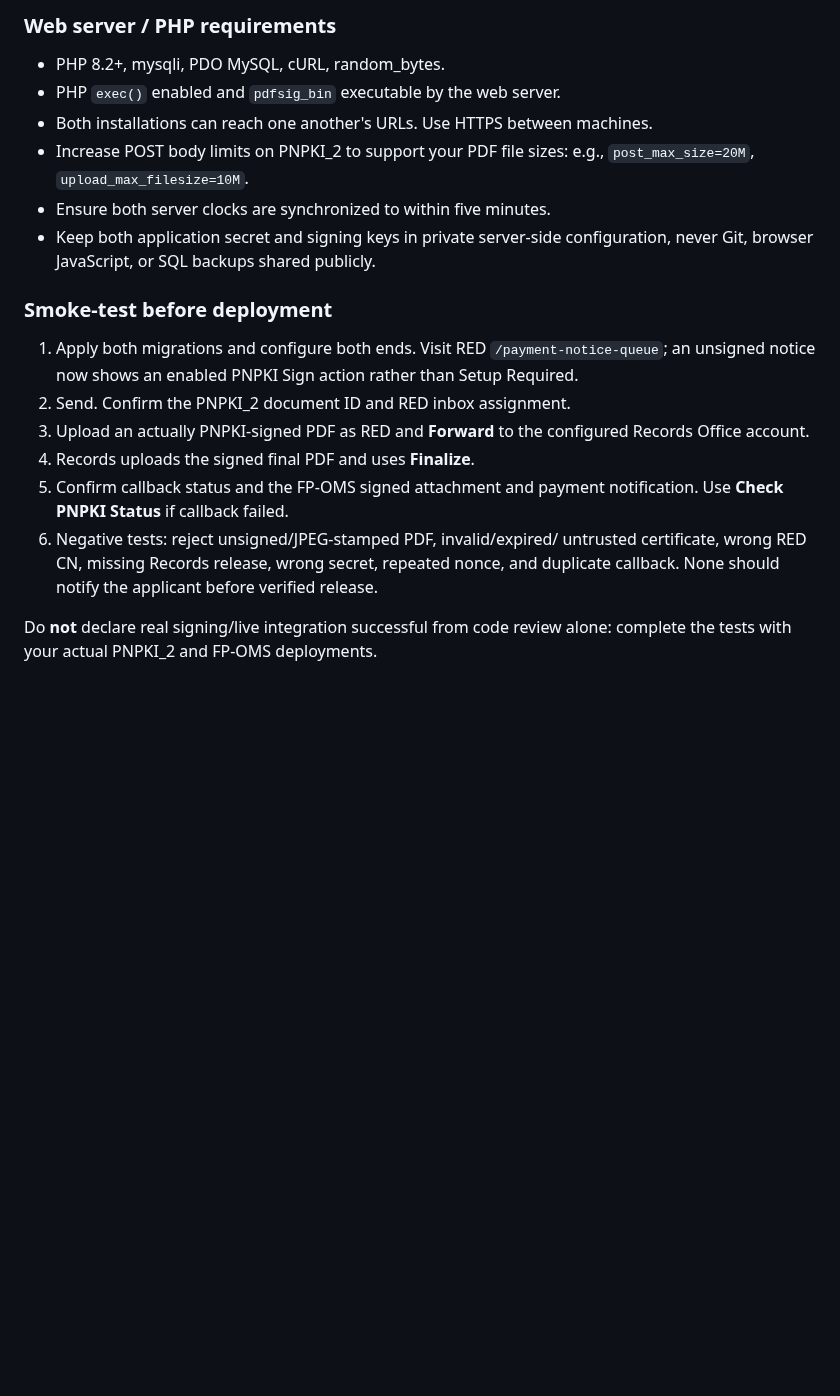
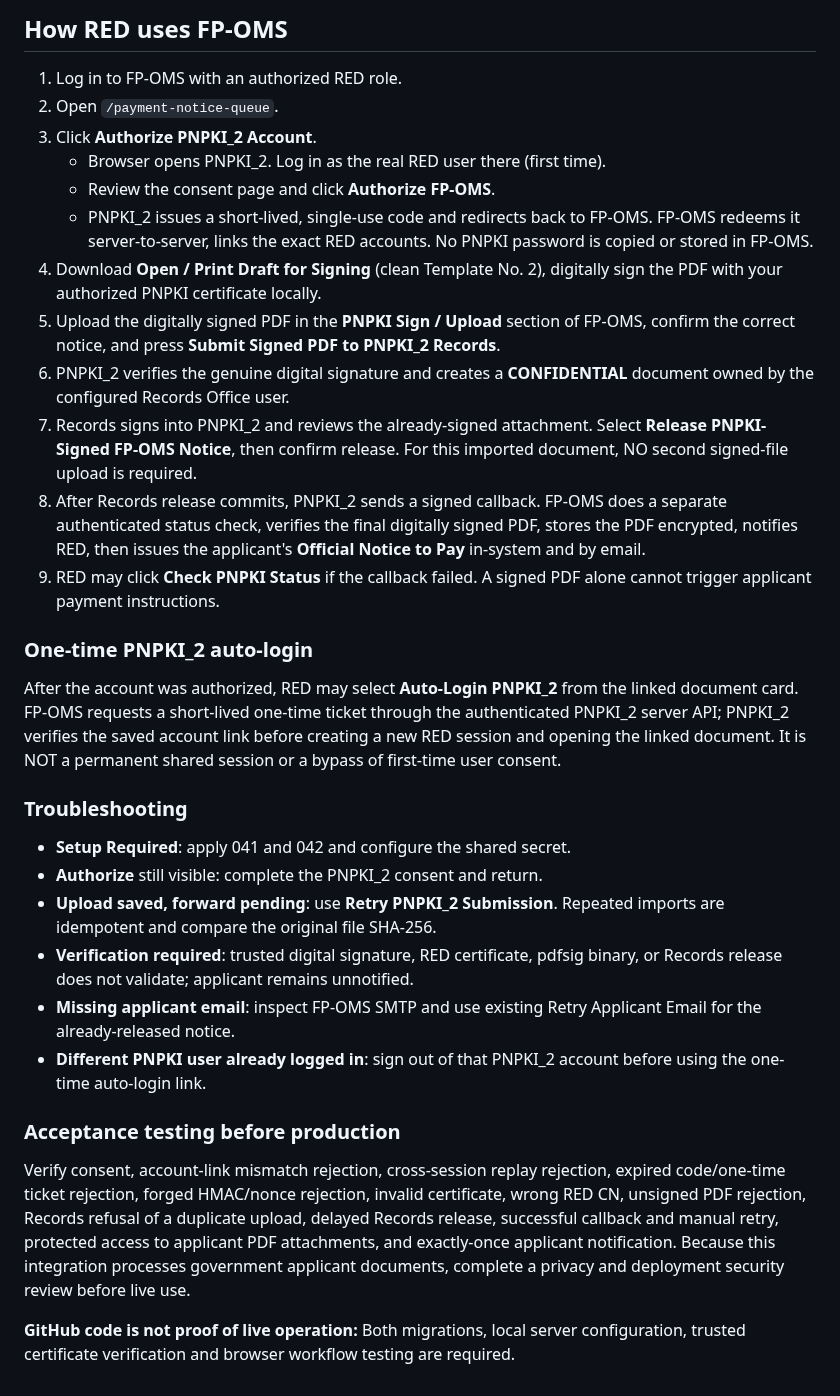
Before and after one commit to FENY2022/denr_fp, a Markdown page: docs/PNPKI_2_BRIDGE_SETUP.md, the part around one of its changes. Rendered like a GitHub page; blank space fills up the shorter version.

Commit message:
Update PNPKI_2 integration guide to consent-based RED upload and Records release workflow

```diff
--- a/docs/PNPKI_2_BRIDGE_SETUP.md
+++ b/docs/PNPKI_2_BRIDGE_SETUP.md
@@ -85,28 +73,62 @@ notify the applicant.
 
-### Web server / PHP requirements
-- PHP 8.2+, mysqli, PDO MySQL, cURL, random_bytes.
-- PHP `exec()` enabled and `pdfsig_bin` executable by the web server.
-- Both installations can reach one another's URLs. Use HTTPS between machines.
-- Increase POST body limits on PNPKI_2 to support your PDF file sizes:
-  e.g., `post_max_size=20M`, `upload_max_filesize=10M`.
-- Ensure both server clocks are synchronized to within five minutes.
-- Keep both application secret and signing keys in private server-side
-  configuration, never Git, browser JavaScript, or SQL backups shared publicly.
+## How RED uses FP-OMS
 
-### Smoke-test before deployment
-1. Apply both migrations and configure both ends. Visit RED
-   `/payment-notice-queue`; an unsigned notice now shows an enabled
-   PNPKI Sign action rather than Setup Required.
-2. Send. Confirm the PNPKI_2 document ID and RED inbox assignment.
-3. Upload an actually PNPKI-signed PDF as RED and **Forward** to the
-   configured Records Office account.
-4. Records uploads the signed final PDF and uses **Finalize**.
-5. Confirm callback status and the FP-OMS signed attachment and payment
-   notification. Use **Check PNPKI Status** if callback failed.
-6. Negative tests: reject unsigned/JPEG-stamped PDF, invalid/expired/
-   untrusted certificate, wrong RED CN, missing Records release, wrong
-   secret, repeated nonce, and duplicate callback. None should notify
-   the applicant before verified release.
+1. Log in to FP-OMS with an authorized RED role.
+2. Open `/payment-notice-queue`.
+3. Click **Authorize PNPKI_2 Account**.
+   - Browser opens PNPKI_2. Log in as the real RED user there (first time).
+   - Review the consent page and click **Authorize FP-OMS**.
+   - PNPKI_2 issues a short-lived, single-use code and redirects back to
+     FP-OMS. FP-OMS redeems it server-to-server, links the exact RED accounts.
+     No PNPKI password is copied or stored in FP-OMS.
+4. Download **Open / Print Draft for Signing** (clean Template No. 2),
+   digitally sign the PDF with your authorized PNPKI certificate locally.
+5. Upload the digitally signed PDF in the **PNPKI Sign / Upload** section
+   of FP-OMS, confirm the correct notice, and press
+   **Submit Signed PDF to PNPKI_2 Records**.
+6. PNPKI_2 verifies the genuine digital signature and creates a
+   **CONFIDENTIAL** document owned by the configured Records Office user.
+7. Records signs into PNPKI_2 and reviews the already-signed attachment.
+   Select **Release PNPKI-Signed FP-OMS Notice**, then confirm release.
+   For this imported document, NO second signed-file upload is required.
+8. After Records release commits, PNPKI_2 sends a signed callback.
+   FP-OMS does a separate authenticated status check, verifies the final
+   digitally signed PDF, stores the PDF encrypted, notifies RED, then
+   issues the applicant's **Official Notice to Pay** in-system and by email.
+9. RED may click **Check PNPKI Status** if the callback failed. A signed
+   PDF alone cannot trigger applicant payment instructions.
 
-Do **not** declare real signing/live integration successful from code review
-alone: complete the tests with your actual PNPKI_2 and FP-OMS deployments.
+### One-time PNPKI_2 auto-login
+After the account was authorized, RED may select **Auto-Login PNPKI_2**
+from the linked document card. FP-OMS requests a short-lived one-time
+ticket through the authenticated PNPKI_2 server API; PNPKI_2 verifies
+the saved account link before creating a new RED session and opening
+the linked document. It is NOT a permanent shared session or a bypass
+of first-time user consent.
+
+### Troubleshooting
+- **Setup Required**: apply 041 and 042 and configure the shared secret.
+- **Authorize** still visible: complete the PNPKI_2 consent and return.
+- **Upload saved, forward pending**: use **Retry PNPKI_2 Submission**.
+  Repeated imports are idempotent and compare the original file SHA-256.
+- **Verification required**: trusted digital signature, RED certificate,
+  pdfsig binary, or Records release does not validate; applicant remains
+  unnotified.
+- **Missing applicant email**: inspect FP-OMS SMTP and use existing
+  Retry Applicant Email for the already-released notice.
+- **Different PNPKI user already logged in**: sign out of that PNPKI_2
+  account before using the one-time auto-login link.
+
+### Acceptance testing before production
+Verify consent, account-link mismatch rejection, cross-session replay
+rejection, expired code/one-time ticket rejection, forged HMAC/nonce
+rejection, invalid certificate, wrong RED CN, unsigned PDF rejection,
+Records refusal of a duplicate upload, delayed Records release,
+successful callback and manual retry, protected access to applicant
+PDF attachments, and exactly-once applicant notification.
+Because this integration processes government applicant documents,
+complete a privacy and deployment security review before live use.
+
+**GitHub code is not proof of live operation:** Both migrations, local
+server configuration, trusted certificate verification and browser
+workflow testing are required.
```
Also changed, not shown: other parts of docs/PNPKI_2_BRIDGE_SETUP.md (+47 -59 lines).
